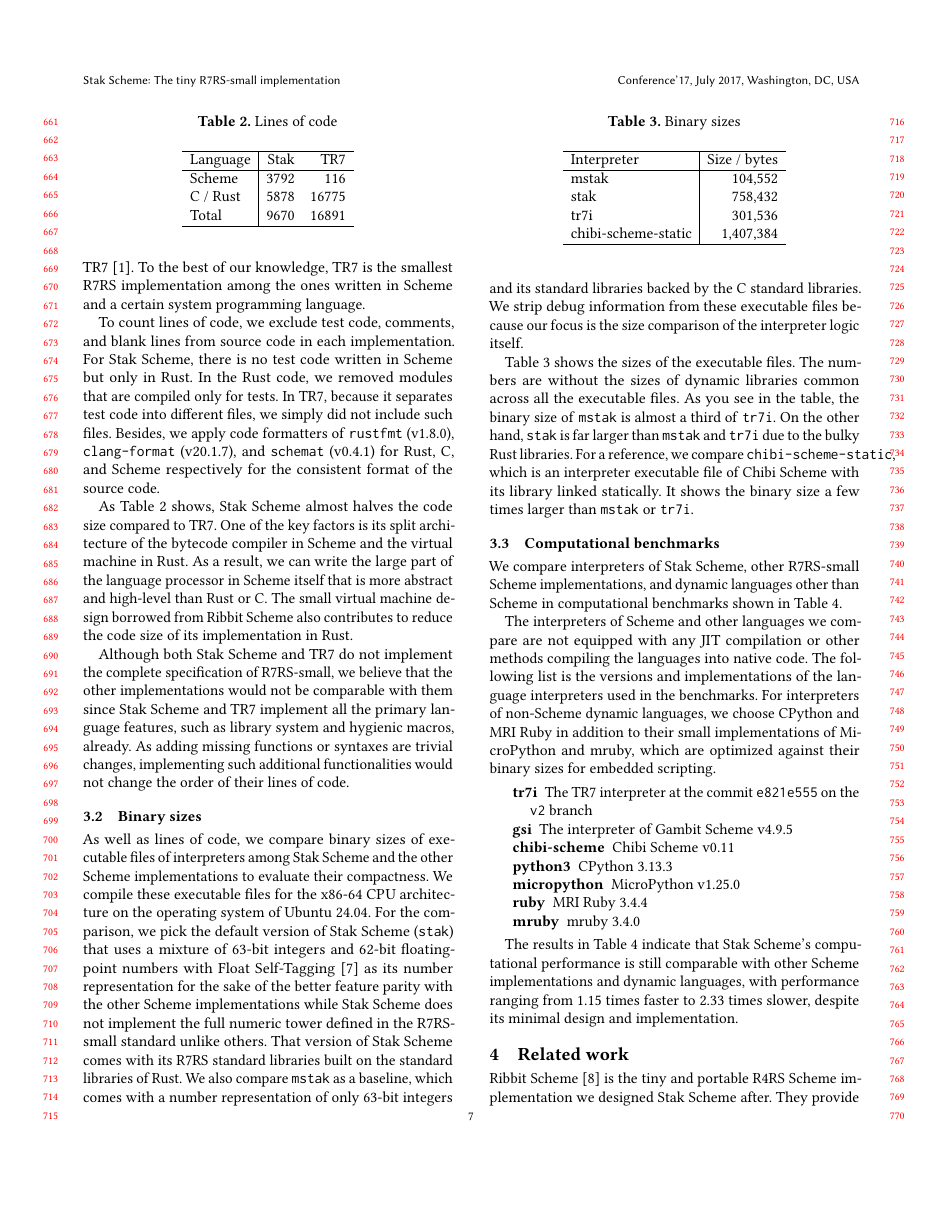
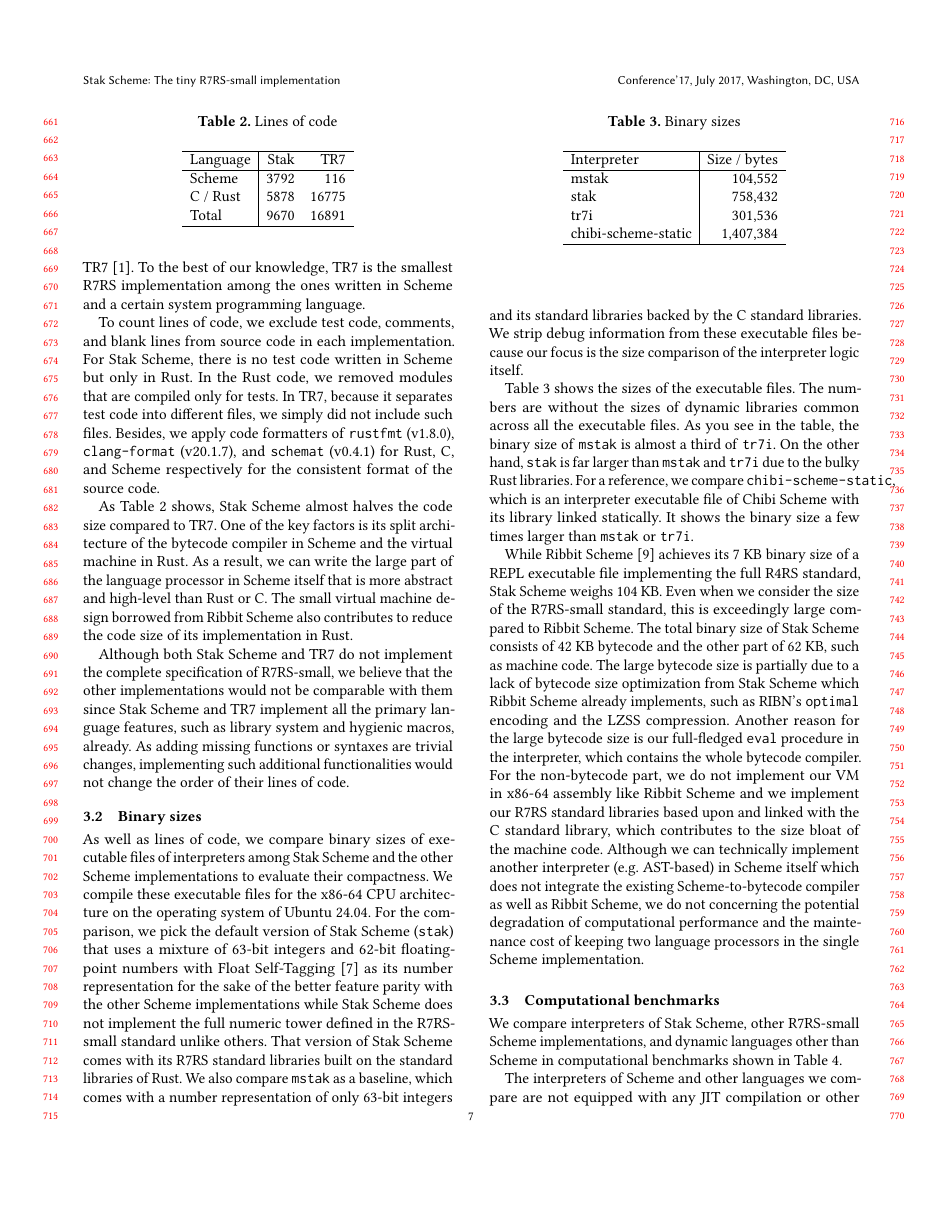
Before and after one commit to raviqqe/doc, a LaTeX paper (papers/stak-scheme/main.tex): page 7 of 9. Compiled offline with pdfLaTeX.

Commit message:
Update (#899)

```diff
--- a/papers/stak-scheme/main.tex
+++ b/papers/stak-scheme/main.tex
@@ -785,6 +785,31 @@ interpreter executable file of Chibi Scheme with its library linked statically.
 It shows the binary size a few times larger than \texttt{mstak} or
 \texttt{tr7i}.
 
+While Ribbit Scheme \cite{ribbit7kb2023} achieves its 7 KB binary size
+of a REPL executable file implementing the full R4RS standard, Stak
+Scheme weighs 104 KB.
+Even when we consider the size of the R7RS-small standard, this is
+exceedingly large compared to Ribbit Scheme.
+The total binary size of Stak Scheme consists of 42 KB bytecode and
+the other part of 62 KB, such as machine code.
+The large bytecode size is partially due to a lack of
+bytecode size optimization from Stak Scheme which Ribbit Scheme already
+implements, such as RIBN's \texttt{optimal} encoding and the
+LZSS compression.
+Another reason for the large bytecode size is our full-fledged
+\texttt{eval} procedure in the interpreter, which contains the
+whole bytecode compiler.
+For the non-bytecode part, we do not implement our VM in x86-64
+assembly like Ribbit Scheme and we implement our R7RS standard libraries
+based upon and linked with the C standard library,
+which contributes to the size bloat of the machine code.
+Although we can technically implement another interpreter
+(e.g. AST-based) in Scheme itself which does not integrate the
+existing Scheme-to-bytecode compiler as well as Ribbit Scheme,
+we do not concerning the potential degradation of
+computational performance and the maintenance cost of keeping two
+language processors in the single Scheme implementation.
+
 \begin{table}
   \begin{center}
     \caption{Binary sizes}
```
Also changed, not shown: 1 other file.
